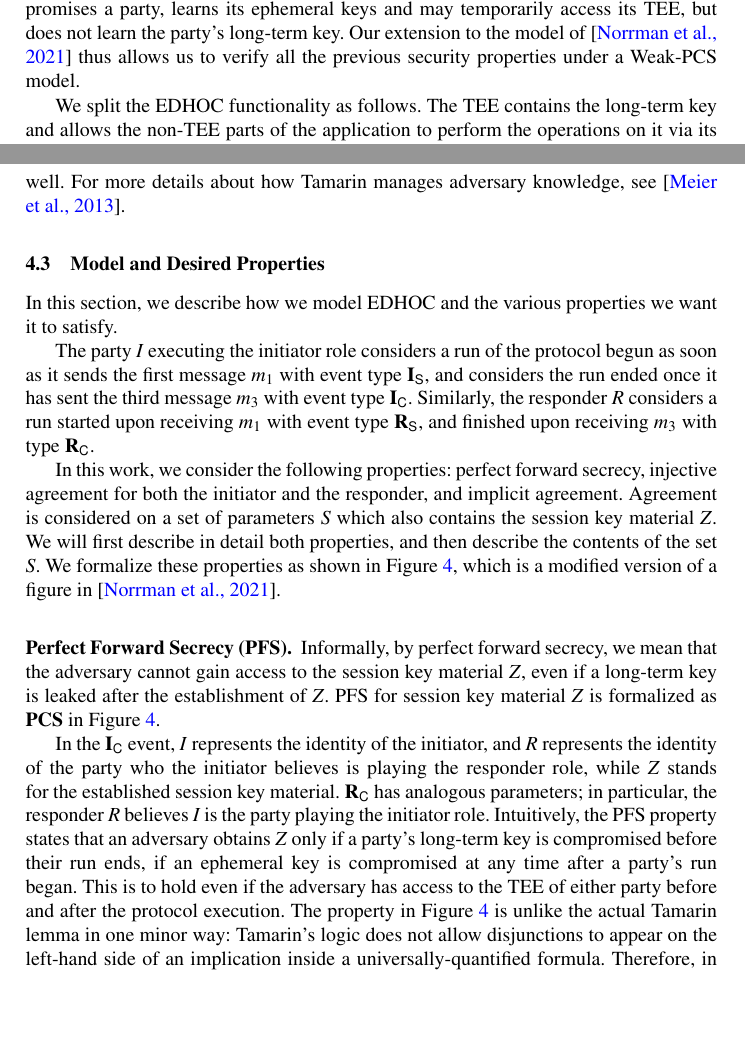
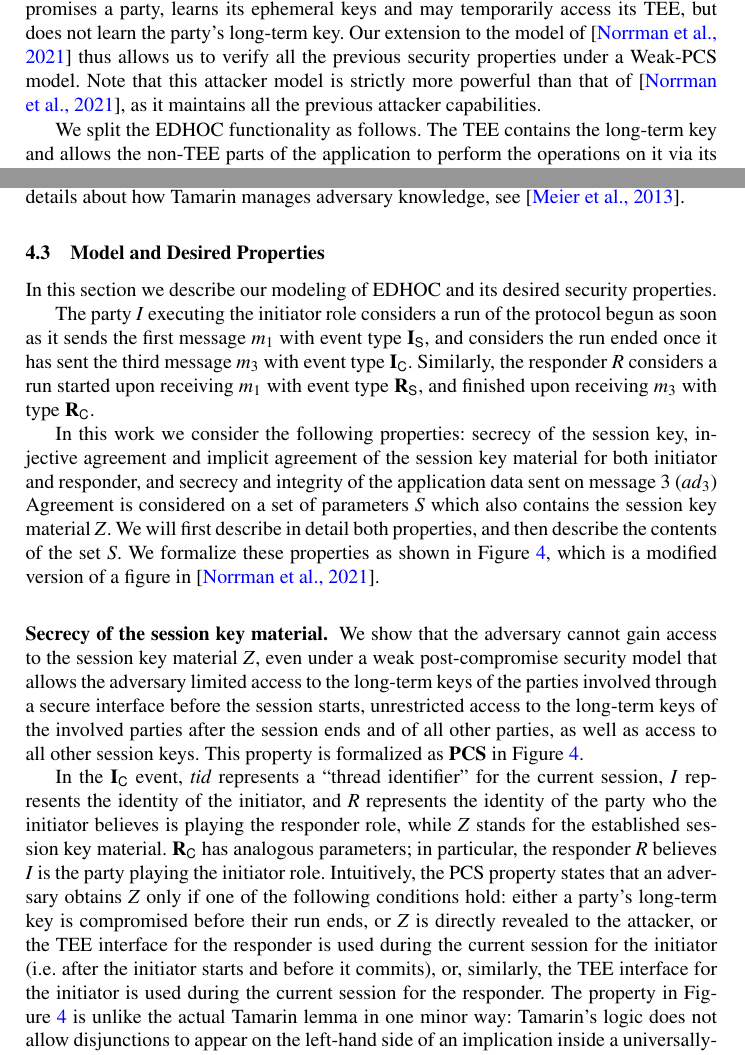
Before and after one commit to hoheinzollern/edhoc-journal, a LaTeX paper (paper.tex, which reads formalization.tex): two parts of pages 9 and 12 of 25 before the commit and two parts of pages 9 and 12 of 26 after it, joined at a grey line, cut so that both start at the same text, the shorter picture padded with empty space. Compiled offline with pdfLaTeX.

Commit message:
[fix] section 4.3

```diff
--- a/formalization.tex
+++ b/formalization.tex
@@ -84,6 +84,9 @@ TEE, but does not learn the party's long-term key.
 Our extension to the model of~\cite{Norr21} thus allows us to verify all the
 previous security properties under a Weak-PCS model.
 %
+Note that this attacker model is strictly more powerful than that of~\cite{Norr21},
+as it maintains all the previous attacker capabilities.
+%
 
 We split the \mEdhoc{} functionality as follows.
 %
@@ -310,9 +315,8 @@ see~\cite{DBLP:conf/cav/MeierSCB13}.
 %-------------------------------------------------------------------------- sub
 \subsection{Model and Desired Properties}
 \label{sec:desired-properties}
-In this section, we describe how we model \mEdhoc{} and the various
-properties
-we want it to satisfy.
+In this section we describe our modeling of \mEdhoc{} and its desired
+security properties.
 %
 
 The party $I$ executing the initiator role considers a run of the protocol
@@ -327,9 +331,10 @@ type
 \mRComplete.
 %
 
-In this work, we consider the following properties:
-perfect forward secrecy, injective agreement for both the initiator and the
-responder, and implicit agreement.
+In this work we consider the following properties: secrecy of the session key,
+injective agreement and implicit agreement of the session key material for both
+initiator and responder, and secrecy and integrity of the application data sent
+on message 3 ($\mAD_3$)
 %
 Agreement is considered on a set of parameters $S$ which also contains the
 session key material \mSessKey{}.
@@ -394,17 +399,20 @@ S)
 
 
 %----------------------------------------------------------------------- PFS
-\subsubsection{Perfect Forward Secrecy (PFS).}
+\subsubsection{Secrecy of the session key material.}
 \label{sec:secrecy}
-Informally, by perfect forward secrecy, we mean that the adversary cannot
-gain access to the session key material \mSessKey{}, even if a long-term key is
-leaked after the establishment of \mSessKey{}.
+We show that the adversary cannot gain access to the session key material \mSessKey{},
+even under a weak post-compromise security model that allows the adversary limited access
+to the long-term keys of the parties involved through a secure interface before the session starts,
+unrestricted access to the long-term keys of the involved parties after the session ends
+and of all other parties, as well as access to all other session keys.
 %
-PFS for session key material \mSessKey{} is formalized as \mPredPcs{}
+This property is formalized as \mPredPcs{}
 in Figure~\ref{fig:props}.
 %
 
-In the \mIComplete{} event, $I$ represents the identity of the initiator,
+In the \mIComplete{} event, \mTID{} represents a ``thread identifier'' for the
+current session, $I$ represents the identity of the initiator,
 and $R$ represents the identity of the party who the initiator believes is
 playing the responder role, while \mSessKey{} stands for the established
 session key material.
@@ -412,17 +420,16 @@ session key material.
 \mRComplete{} has analogous parameters; in particular, the responder $R$
 believes $I$ is the party playing the initiator role.
 %
-Intuitively, the PFS property states that an adversary obtains \mSessKey{}
-only if a party's long-term key is compromised before their run ends, if an
-ephemeral key is compromised at any time after a party's run began.
-%
-This is to hold even if the adversary has access to the TEE of either party
-before and after the protocol execution.
+Intuitively, the PCS property states that an adversary obtains \mSessKey{}
+only if one of the following conditions hold: either a party's long-term key
+is compromised before their run ends, or \mSessKey{} is directly revealed to
+the attacker, or the TEE interface for the responder is used during the current
+session for the initiator (i.e. after the initiator starts and before it
+commits), or, similarly, the TEE interface for the initiator is used during the
+current session for the responder.
 %
 The property in Figure~\ref{fig:props} is unlike the actual \mTamarin{} lemma
 in one minor way: \mTamarin's logic does not allow disjunctions to appear on
 the left-hand side of an implication inside a universally-quantified formula.
 %
 Therefore, in the \mTamarin{} code, instead of using the disjunction
-$\mIComplete^{t_2}(I, R, \mSessKey)\, \lor\,  \mRComplete^{t_2}(I, R,
-\mSessKey)$
```
Also changed, not shown: formalization.tex (49 more changed lines).
